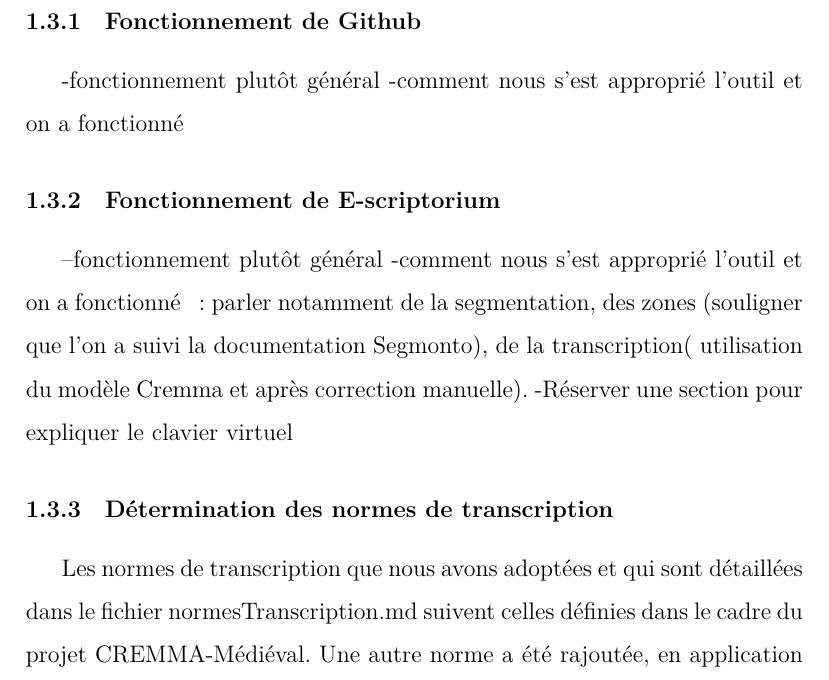
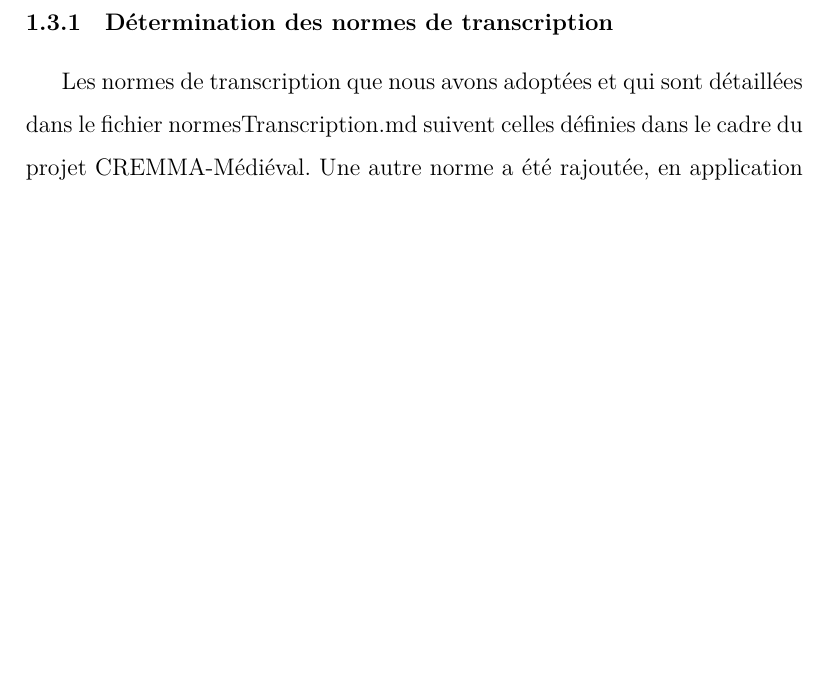
Before and after one commit to Piraxe/HN-2023-Nevers, a LaTeX document (Rapport/Rapport.tex): part of page 5 of 8, cut at the place of the change, the shorter picture padded with empty space. Compiled offline with XeLaTeX.

Commit message:
Update Rapport.tex

```diff
--- a/Rapport/Rapport.tex
+++ b/Rapport/Rapport.tex
@@ -50,16 +50,6 @@
 
 	Après avoir sélectionné notre manuscrit, nous avons établi un plan d'exécution pour le projet : il s’agissait de déterminer les tâches à réaliser et leur répartition. Pour ce qui est de la tâche de transcription du texte du manuscrit, nous avons mis en place une section « Répartition des pages à transcrire » [dans le Read.me] : elle se présente sous la forme d’un tableau dans lequel chaque collaborateur du projet s’est vu attribuer des folios précis à transcrire. Une autre colonne a été ajoutée afin d’informer les autres collaborateurs de l’état d’avancement de la transcription. En ce qui concerne les tâches périphériques (création du document sur les normes de transcription, la bibliographie e.c.t…),  nous avons créé un fichier Organisation.md sur la branche main de notre dépôt Github. La répartition de ces tâches se présente également sous la forme d’un tableau qui comprend les tâches, les personnes qui y ont été assignées et leur évolution.
 
-	\subsubsection{Fonctionnement de Github}
-
-	-fonctionnement plutôt général
-	-comment nous s’est approprié l’outil et on a fonctionné
-
-	\subsubsection{Fonctionnement de E-scriptorium}
-
-	--fonctionnement plutôt général
-	-comment nous s’est approprié l’outil et on a fonctionné : parler notamment de la segmentation, des zones (souligner que l’on a suivi la documentation Segmonto), de la transcription( utilisation du modèle Cremma et après correction manuelle).
-	-Réserver une section pour expliquer le clavier virtuel
 
 	\subsubsection{Détermination des normes de transcription}
 
```
